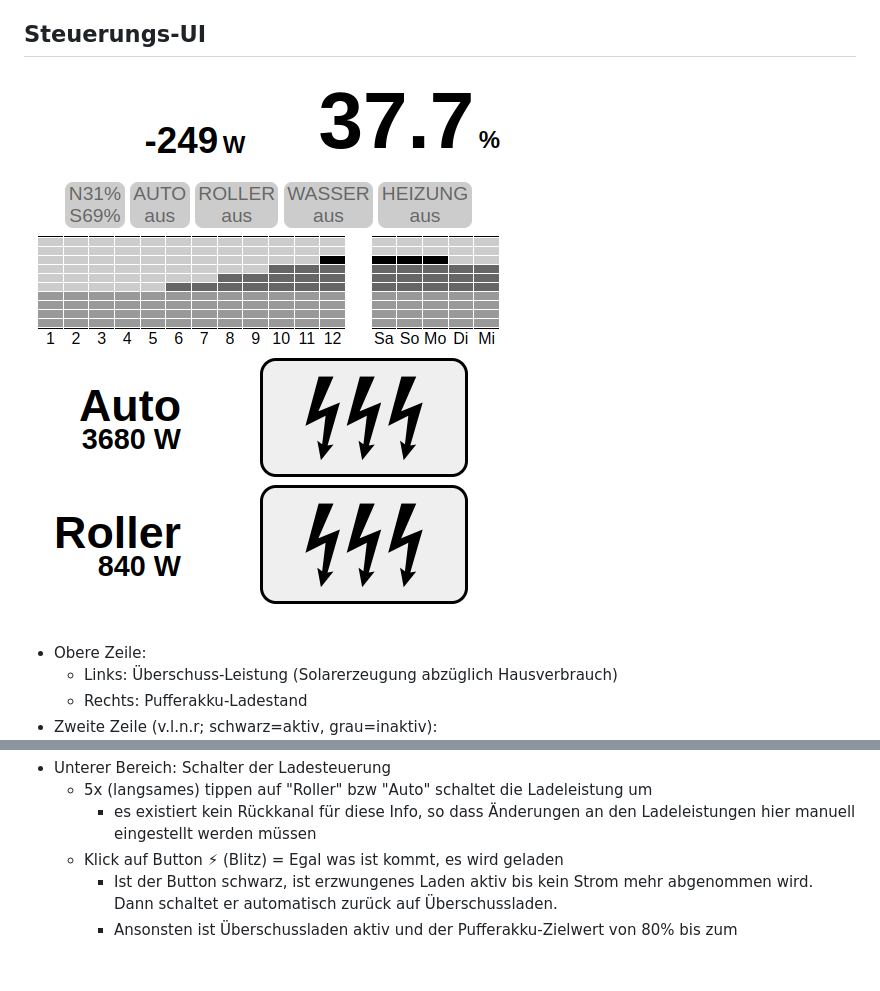
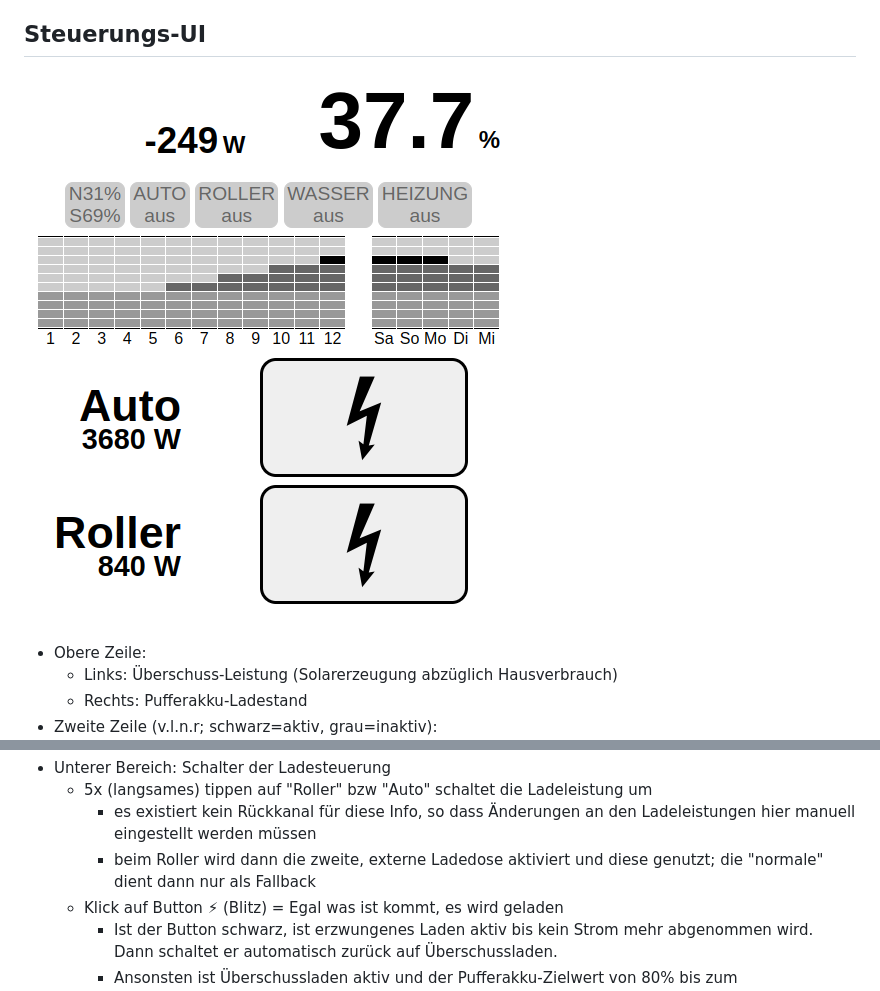
Before and after one commit to ttacke/solarstrom-eigenverbrauch-optimierung, a Markdown page: README.md, 2 parts joined by grey strips. GitHub-like rendering; pictures changed too: ui-screenshot.png; blank space fills up the shorter version.

Commit message:
Doku angepasst

```diff
--- a/README.md
+++ b/README.md
@@ -26,6 +26,7 @@ Konkret:
 - Unterer Bereich: Schalter der Ladesteuerung
   - 5x (langsames) tippen auf "Roller" bzw "Auto" schaltet die Ladeleistung um
     - es existiert kein Rückkanal für diese Info, so dass Änderungen an den Ladeleistungen hier manuell eingestellt werden müssen
+    - beim Roller wird dann die zweite, externe Ladedose aktiviert und diese genutzt; die "normale" dient dann nur als Fallback
   - Klick auf Button &#9889; (Blitz) = Egal was ist kommt, es wird geladen
     - Ist der Button schwarz, ist erzwungenes Laden aktiv bis kein Strom mehr abgenommen wird. Dann schaltet er automatisch zurück auf Überschussladen.
     - Ansonsten ist Überschussladen aktiv und der Pufferakku-Zielwert von 80% bis zum Sonnenuntergang wird angestrebt
```
